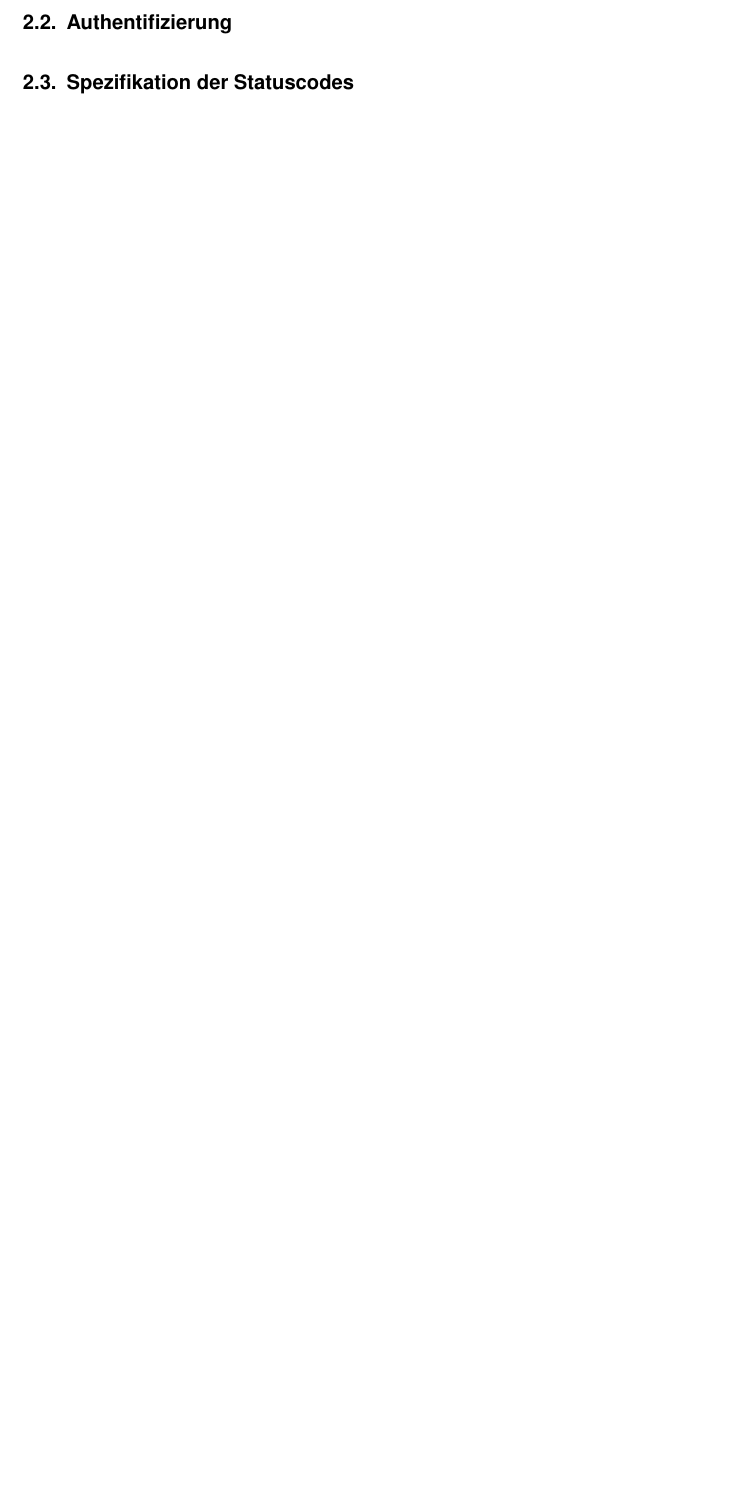
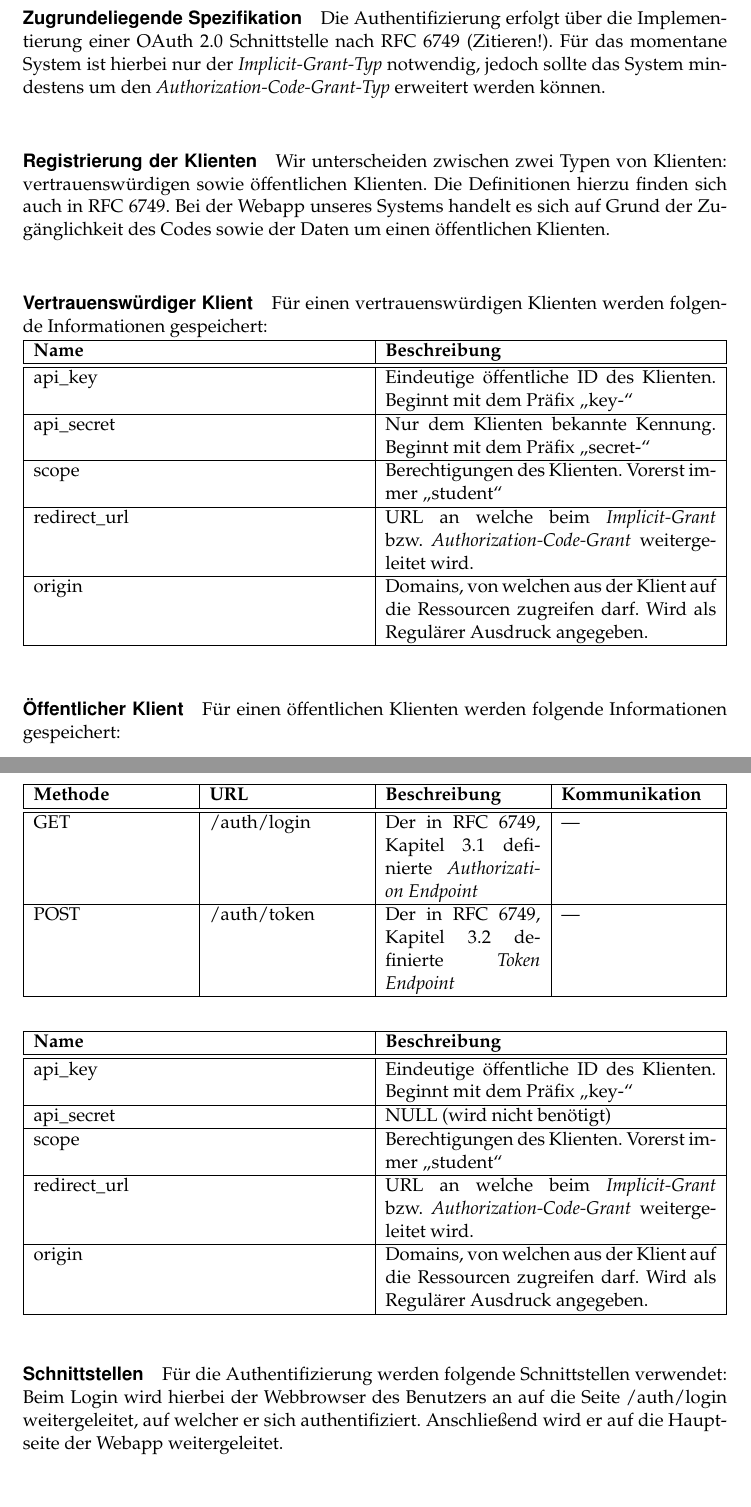
Before and after one commit to PSE-WS1617-IPD-Workflow/PSE_WS1617_IPD_Boehm_Studienplan, a LaTeX document (Entwurf/Entwurfsdokumentation/Entwurfsdokumentation.tex, which reads Entwurf/Entwurfsdokumentation/content/rest-webservice_descriptions.tex): part of page 6 of 7 before the commit and two parts of pages 6 and 7 of 10 after it, the two joined at a grey line, cut at the place of the change, the shorter picture padded with empty space. Compiled offline with pdfLaTeX.

Commit message:
Added notes notes on OAuth authentication

```diff
--- a/Entwurf/Entwurfsdokumentation/Entwurfsdokumentation.tex
+++ b/Entwurf/Entwurfsdokumentation/Entwurfsdokumentation.tex
@@ -22,6 +22,7 @@
 \usepackage{placeins}
 \usepackage{needspace}
 \usepackage[toc, page]{appendix}
+\usepackage{tabularx}
 
 \addto\captionsngerman{\let\appendixtocname\appendixname\let\appendixpagename\appendixname}
 
--- a/Entwurf/Entwurfsdokumentation/content/rest-webservice_descriptions.tex
+++ b/Entwurf/Entwurfsdokumentation/content/rest-webservice_descriptions.tex
@@ -33,3 +31,45 @@
 
 \subsection{Authentifizierung}
 \label{subsec:api-auth}
+\paragraph{Zugrundeliegende Spezifikation} Die Authentifizierung erfolgt über die Implementierung einer OAuth 2.0 Schnittstelle nach RFC 6749 (Zitieren!).
+Für das momentane System ist hierbei nur der \textit{Implicit-Grant-Typ} notwendig, jedoch sollte das System mindestens um den \textit{Authorization-Code-Grant-Typ} erweitert werden können.
+\paragraph{Registrierung der Klienten}
+Wir unterscheiden zwischen zwei Typen von Klienten: vertrauenswürdigen sowie öffentlichen Klienten. Die Definitionen hierzu finden sich auch in RFC 6749. Bei der Webapp unseres Systems handelt es sich auf Grund der Zugänglichkeit des Codes sowie der Daten um einen öffentlichen Klienten.
+\subparagraph{Vertrauenswürdiger Klient}
+Für einen vertrauenswürdigen Klienten werden folgende Informationen gespeichert:\\
+\begin{tabularx}{\textwidth}{@{} | X | X | @{}}
+	\hline
+	\textbf{Name} & \textbf{Beschreibung}\\ \hline \hline
+	api\_key & Eindeutige öffentliche ID des Klienten. Beginnt mit dem Präfix \enquote{key-} \\ \hline
+	api\_secret & Nur dem Klienten bekannte Kennung. Beginnt mit dem Präfix \enquote{secret-} \\ \hline
+	scope & Berechtigungen des Klienten. Vorerst immer \enquote{student} \\ \hline
+	redirect\_url & URL an welche beim \textit{Implicit-Grant} bzw. \textit{Authorization-Code-Grant} weitergeleitet wird. \\ \hline
+	origin & Domains, von welchen aus der Klient auf die Ressourcen zugreifen darf. Wird als Regulärer Ausdruck angegeben. \\
+	\hline
+\end{tabularx}
+
+\subparagraph{Öffentlicher Klient}
+Für einen öffentlichen Klienten werden folgende Informationen gespeichert:\\
+\begin{tabularx}{\textwidth}{@{} | X | X | @{}}
+	\hline
+	\textbf{Name} & \textbf{Beschreibung}\\ \hline \hline
+	api\_key & Eindeutige öffentliche ID des Klienten. Beginnt mit dem Präfix \enquote{key-} \\ \hline
+	api\_secret & NULL (wird nicht benötigt) \\ \hline
+	scope & Berechtigungen des Klienten. Vorerst immer \enquote{student} \\ \hline
+	redirect\_url & URL an welche beim \textit{Implicit-Grant} bzw. \textit{Authorization-Code-Grant} weitergeleitet wird. \\ \hline
+	origin & Domains, von welchen aus der Klient auf die Ressourcen zugreifen darf. Wird als Regulärer Ausdruck angegeben. \\
+	\hline
+\end{tabularx}
+\paragraph{Schnittstellen}
+Für die Authentifizierung werden folgende Schnittstellen verwendet:
+\begin{table}
+\begin{tabularx}{\textwidth}{@{} | X | X | X | X | @{}}
+	\hline
+	\textbf{Methode} & \textbf{URL} & \textbf{Beschreibung} & \textbf{Kommunikation} \\ \hline \hline
+	GET & /auth/login & Der in RFC 6749, Kapitel 3.1 definierte \textit{Authorization Endpoint} & --- \\ \hline
+	POST & /auth/token & Der in RFC 6749, Kapitel 3.2 definierte \textit{Token Endpoint} & --- \\ \hline
+\end{tabularx}
+\end{table}
+Beim Login wird hierbei der Webbrowser des Benutzers an auf die Seite /auth/login weitergeleitet, auf welcher er sich authentifiziert. Anschließend wird er auf die Hauptseite der Webapp weitergeleitet.
+\paragraph{Datenaustausch}
+Der Datenaustausch beim Aufruf der Schnittstellen ist wie folgt spezifiziert:\\
```
Also changed, not shown: Entwurf/Dokumente/rfc6749-oauth2.pdf, Entwurf/Entwurfsdokumentation/content/rest-webservice_descriptions.tex (17 more changed lines).
